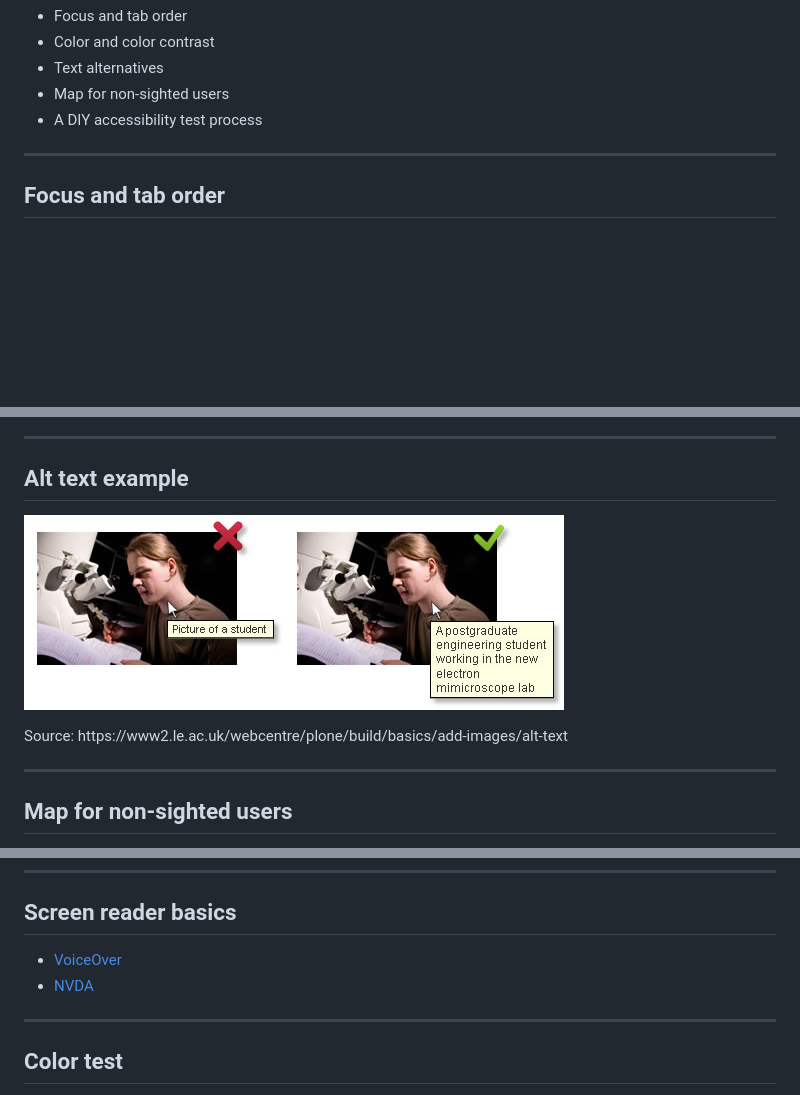
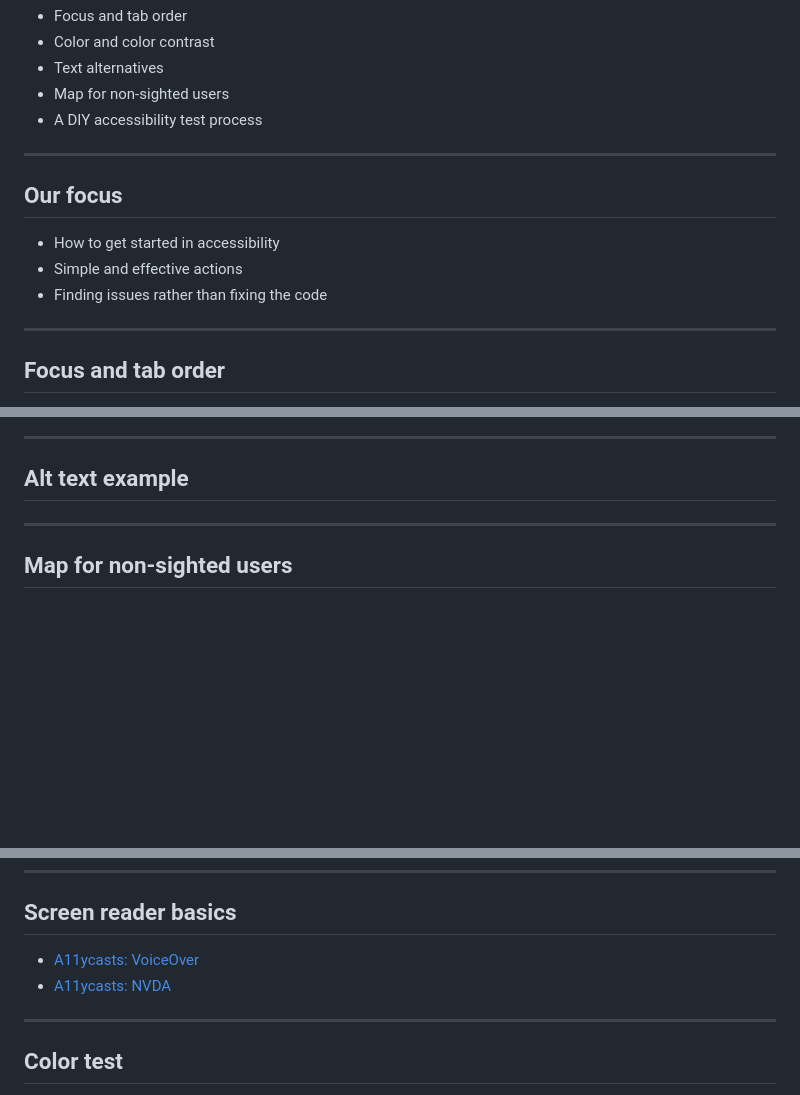
Before and after one commit to jimmieego/Web-Accessibility-Best-Practices, a Markdown page: index.md, 3 parts joined by grey strips. Rendered like a GitHub page; blank space fills up the shorter version.

Commit message:
Update slides based on our discussion on Tuesday

```diff
--- a/index.md
+++ b/index.md
@@ -94,6 +94,17 @@ Web Content Accessibility Guidelines
 ---
 <!-- .slide: data-background="images/background/01.svg" -->
 
+## Our focus
+
+- How to get started in accessibility
+- Simple and effective actions
+- Finding issues rather than fixing the code
+
+
+
+---
+<!-- .slide: data-background="images/background/01.svg" -->
+
 ## Focus and tab order
 
 <ul>
@@ -199,13 +236,7 @@ Web Content Accessibility Guidelines
 
 <h2 class="centertitle">Alt text example</h2>
 
-<p class="centerp">
-    <img src="images/alt-good-bad.jpg" alt="Example of good and bad alternative text">
-</p>
-
-<p class="source">
-    Source: https://www2.le.ac.uk/webcentre/plone/build/basics/add-images/alt-text
-</p>
+<!-- Removed the generic alt text example -->
 
 
 
@@ -293,8 +333,8 @@ Web Content Accessibility Guidelines
 
 ## Screen reader basics
 
-- [VoiceOver](https://youtu.be/5R-6WvAihms)
-- [NVDA](https://youtu.be/Jao3s_CwdRU)
+- [A11ycasts: VoiceOver](https://youtu.be/5R-6WvAihms)
+- [A11ycasts: NVDA](https://youtu.be/Jao3s_CwdRU)
 
 
 
```
Also changed, not shown: other parts of index.md (+35 -0 lines), images/color-example-1.png (added), images/color-example-2.png (added), images/color-example-3.png (added), 1 other file.
